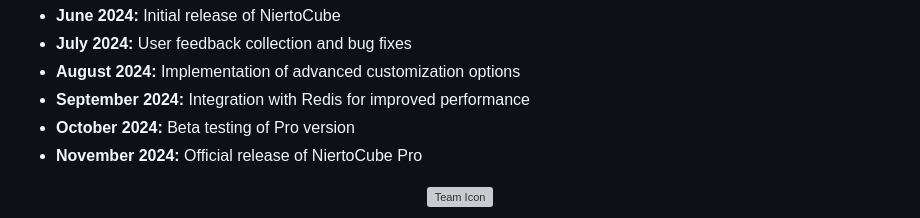
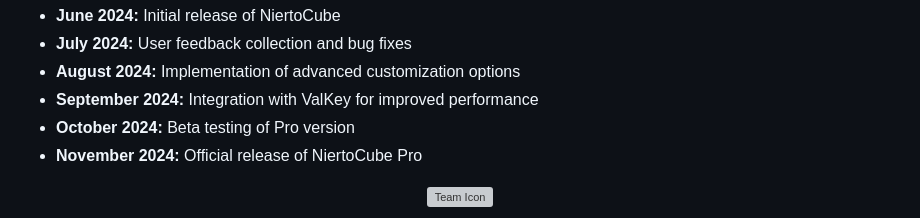
Before and after one commit to nierto/NiertoCube, a Markdown page: README.md, the part around the change. Drawn GitHub-style; grey boxes are pictures that could not be loaded.

Commit message:
changed roadmap objective from redis integration to valkey integration

```diff
--- a/README.md
+++ b/README.md
@@ -56,7 +56,7 @@
   <li><strong>June 2024:</strong> Initial release of NiertoCube</li>
   <li><strong>July 2024:</strong> User feedback collection and bug fixes</li>
   <li><strong>August 2024:</strong> Implementation of advanced customization options</li>
-  <li><strong>September 2024:</strong> Integration with Redis for improved performance</li>
+  <li><strong>September 2024:</strong> Integration with ValKey for improved performance</li>
   <li><strong>October 2024:</strong> Beta testing of Pro version</li>
   <li><strong>November 2024:</strong> Official release of NiertoCube Pro</li>
 </ul>
```
